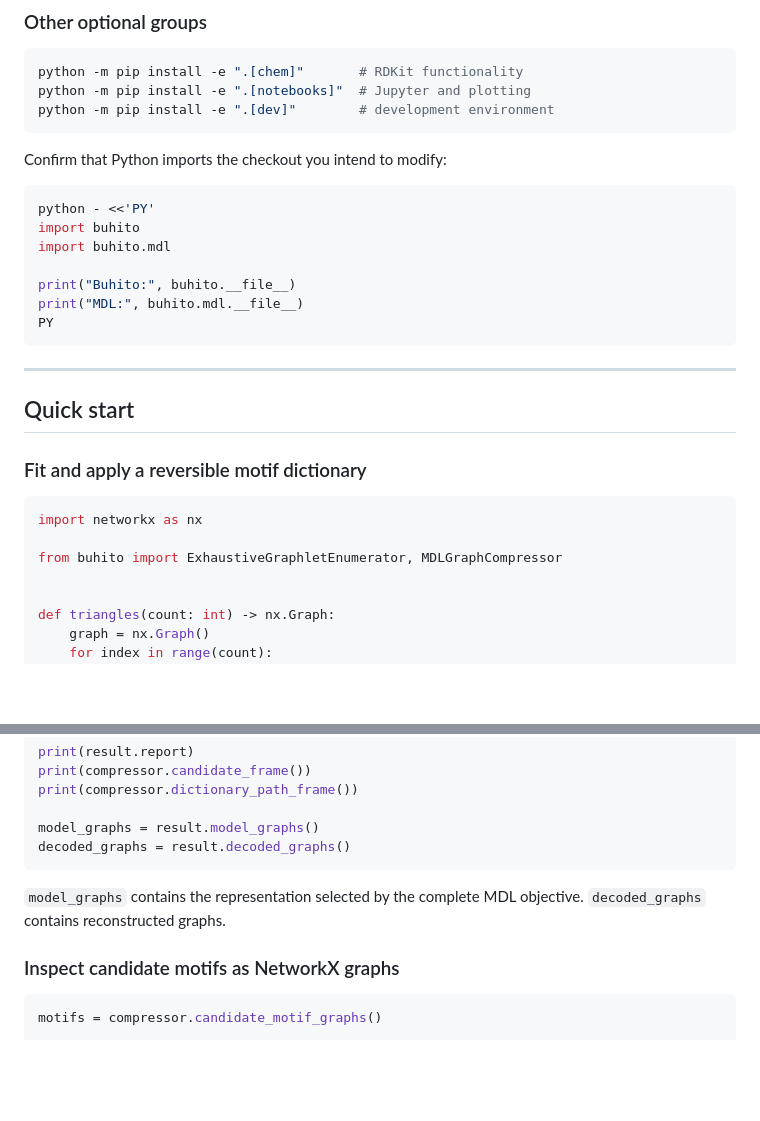
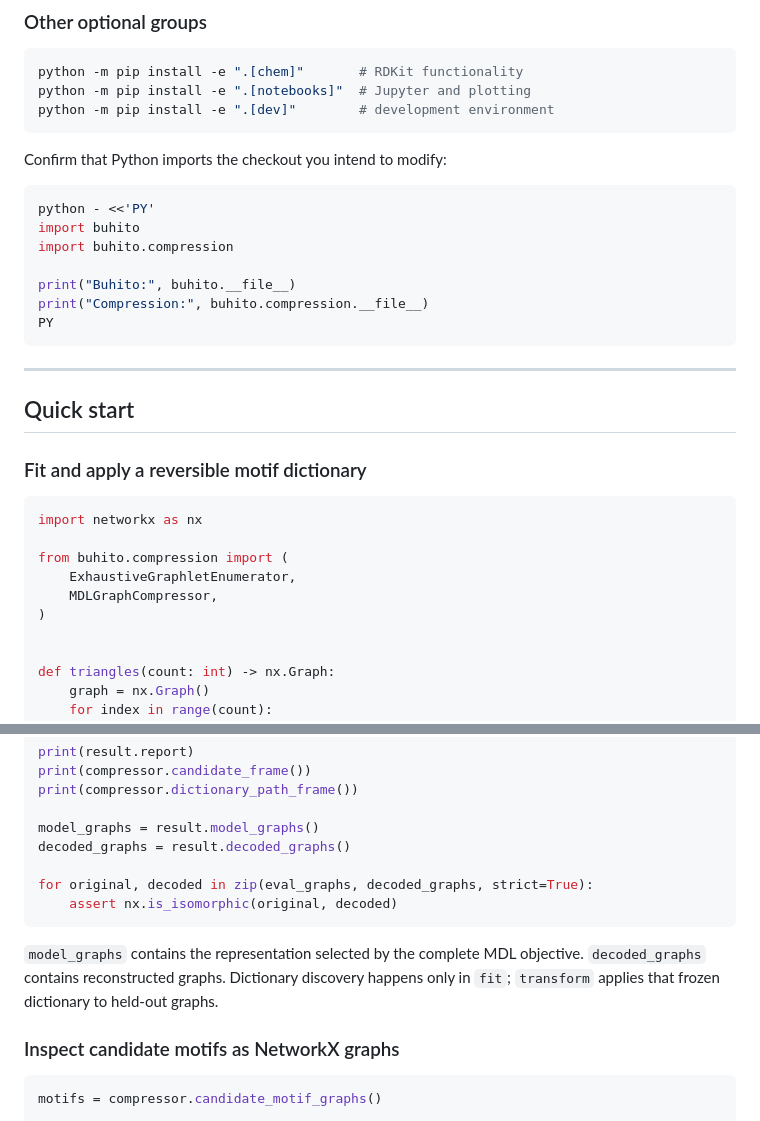
Before and after one commit to Necromath/buhito, a Markdown page: README.md, 2 parts joined by grey strips. Rendered like a GitHub page; blank space fills up the shorter version.

Commit message:
Define compression refactor contract

````diff
--- a/README.md
+++ b/README.md
@@ -170,10 +170,10 @@ Confirm that Python imports the checkout you intend to modify:
 ```bash
 python - <<'PY'
 import buhito
-import buhito.mdl
+import buhito.compression
 
 print("Buhito:", buhito.__file__)
-print("MDL:", buhito.mdl.__file__)
+print("Compression:", buhito.compression.__file__)
 PY
 ```
 
@@ -186,7 +186,10 @@ PY
 ```python
 import networkx as nx
 
-from buhito import ExhaustiveGraphletEnumerator, MDLGraphCompressor
+from buhito.compression import (
+    ExhaustiveGraphletEnumerator,
+    MDLGraphCompressor,
+)
 
 
 def triangles(count: int) -> nx.Graph:
@@ -228,10 +231,15 @@ print(compressor.dictionary_path_frame())
 
 model_graphs = result.model_graphs()
 decoded_graphs = result.decoded_graphs()
+
+for original, decoded in zip(eval_graphs, decoded_graphs, strict=True):
+    assert nx.is_isomorphic(original, decoded)
 ```
 
 `model_graphs` contains the representation selected by the complete MDL
-objective. `decoded_graphs` contains reconstructed graphs.
+objective. `decoded_graphs` contains reconstructed graphs. Dictionary discovery
+happens only in `fit`; `transform` applies that frozen dictionary to held-out
+graphs.
 
 ### Inspect candidate motifs as NetworkX graphs
 
````
